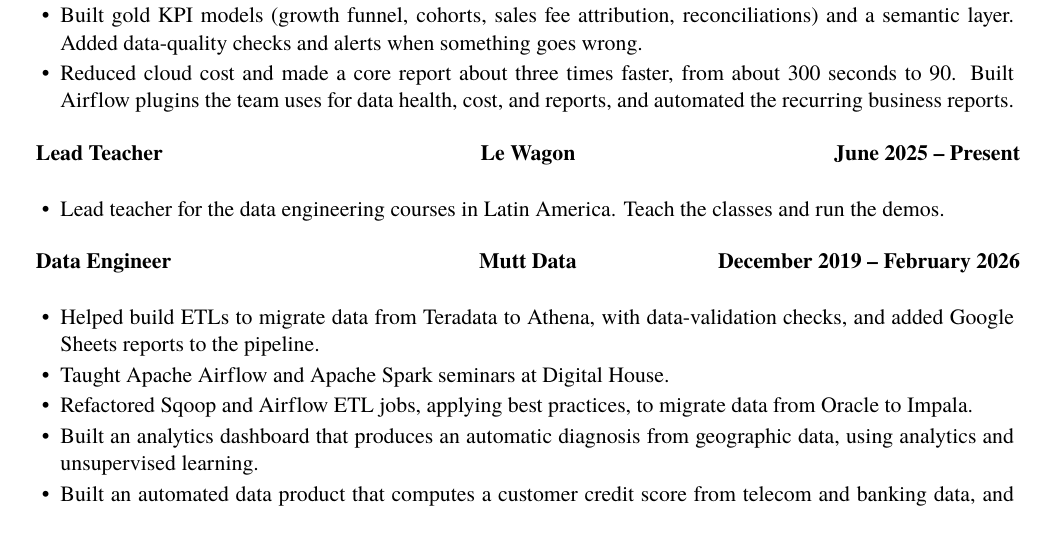
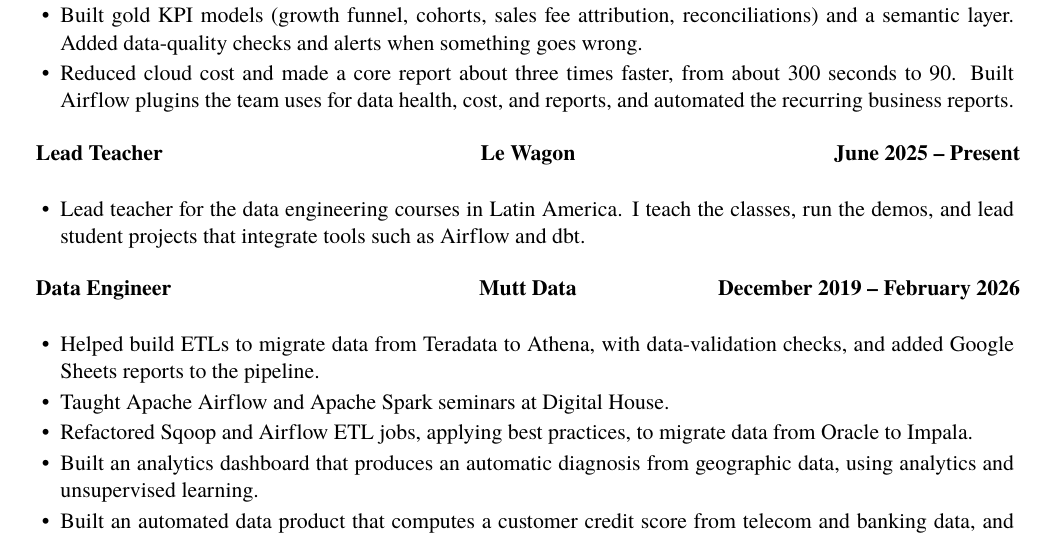
Before and after one commit to aoelvp94/aoelvp94.github.io, a LaTeX CV (cv.tex): part of page 1 of 2, cut so that both start at the same text. Compiled offline with XeLaTeX; a missing font is replaced by an installed copy or a similar font.

Commit message:
Mention student projects in the Le Wagon role.
Co-authored-by: Cursor <cursoragent@cursor.com>

```diff
--- a/cv.tex
+++ b/cv.tex
@@ -43,7 +43,7 @@
 
 	\begin{cvsubsection}{Lead Teacher}{Le Wagon}{June 2025 -- Present}
 		\begin{itemize}
-			\item Lead teacher for the data engineering courses in Latin America. Teach the classes and run the demos.
+			\item Lead teacher for the data engineering courses in Latin America. I teach the classes, run the demos, and lead student projects that integrate tools such as Airflow and dbt.
 		\end{itemize}
 	\end{cvsubsection}
 
```
